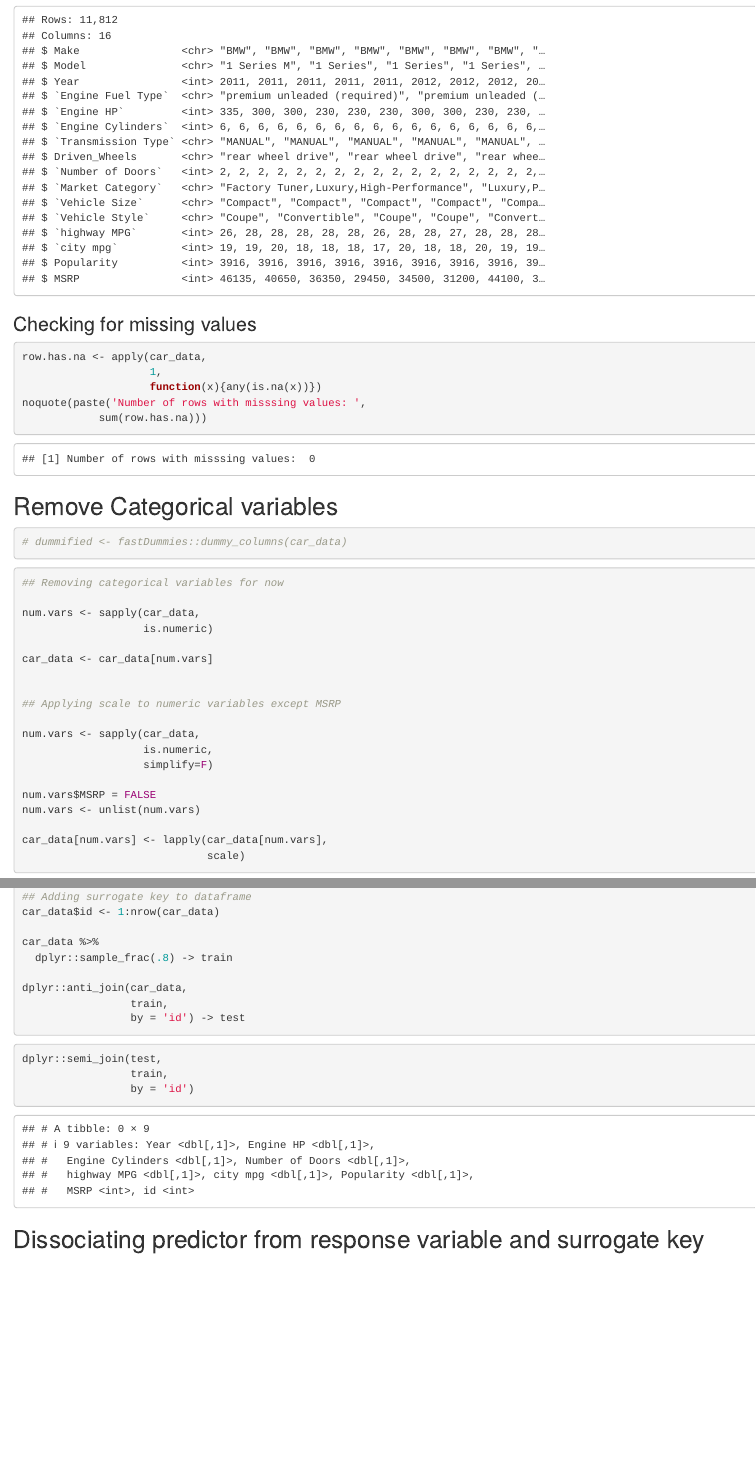
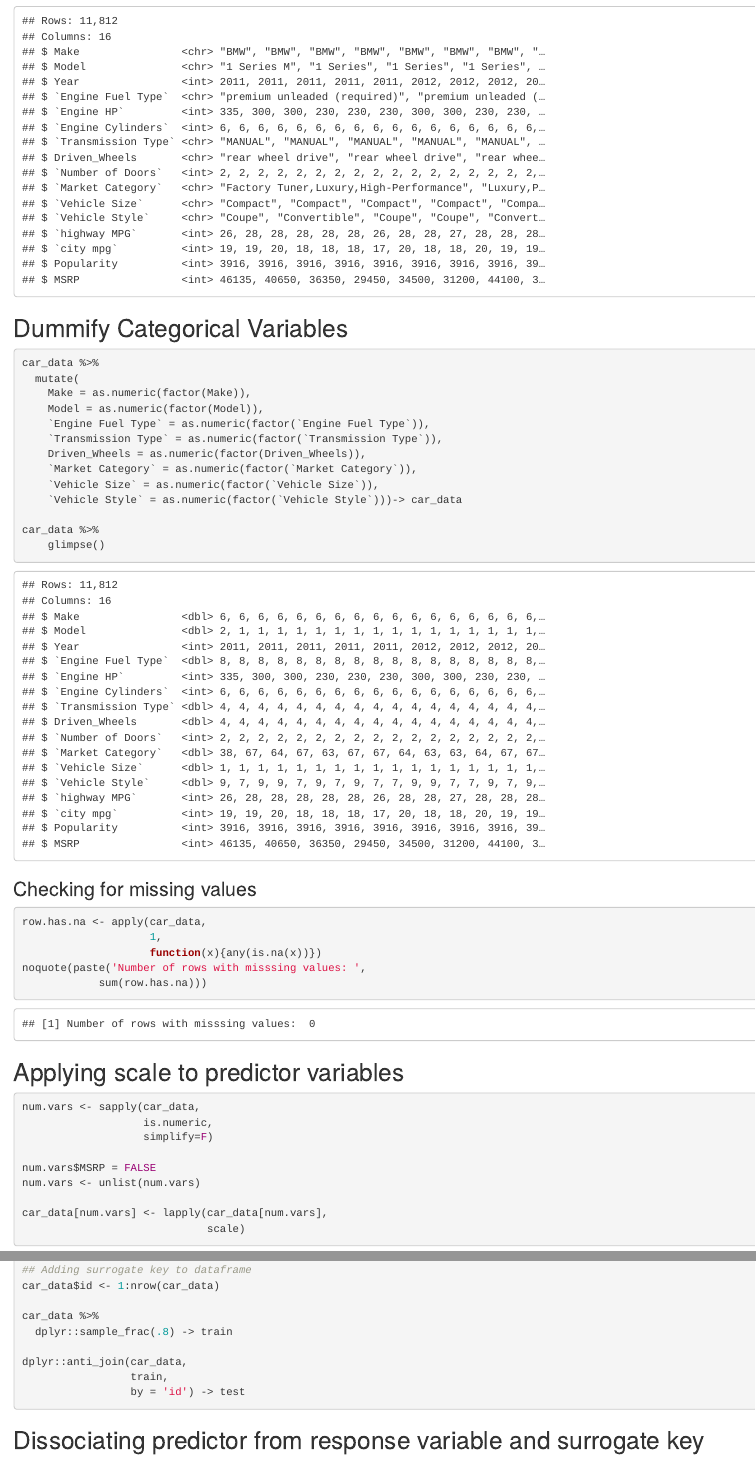
Before and after one commit to Benardi/CBRSystem, an R Markdown document (notebooks/MSRP_Estimation.Rmd): the page in a window 1100 px wide, from 610 px down before the commit and from 670 px down after it, so that both start at the same text, and a second part further down, joined at a grey line. Rendered offline with R 4.5, knitr and Pandoc, with nearby package versions; some code elsewhere in the file could not run offline.

Commit message:
Remove text in portuguese. Dummify and employ categorical variables

````diff
--- a/notebooks/MSRP_Estimation.Rmd
+++ b/notebooks/MSRP_Estimation.Rmd
@@ -45,6 +47,25 @@ car_data %>%
     glimpse()
 ```
 
+## Dummify Categorical Variables
+
+```{r}
+car_data %>%
+  mutate(
+    Make = as.numeric(factor(Make)),
+    Model = as.numeric(factor(Model)),
+    `Engine Fuel Type` = as.numeric(factor(`Engine Fuel Type`)),
+    `Transmission Type` = as.numeric(factor(`Transmission Type`)),
+    Driven_Wheels = as.numeric(factor(Driven_Wheels)),
+    `Market Category` = as.numeric(factor(`Market Category`)),
+    `Vehicle Size` = as.numeric(factor(`Vehicle Size`)),
+    `Vehicle Style` = as.numeric(factor(`Vehicle Style`)))-> car_data
+
+car_data %>%
+    glimpse()
+```
+
+
 ### Checking for missing values
 
 ```{r}
@@ -55,22 +76,9 @@ noquote(paste('Number of rows with misssing values: ',
             sum(row.has.na)))
 ```
 
-## Remove Categorical variables
+## Applying scale to predictor variables
 
 ```{r}
-# dummified <- fastDummies::dummy_columns(car_data)
-```
-
-```{r}
-## Removing categorical variables for now
-
-num.vars <- sapply(car_data,
-                   is.numeric)
-
-car_data <- car_data[num.vars]
-
-
-## Applying scale to numeric variables except MSRP
 
 num.vars <- sapply(car_data,
                    is.numeric,
@@ -98,13 +106,6 @@ dplyr::anti_join(car_data,
                  train,
                  by = 'id') -> test
 ```
-
-```{r}
-dplyr::semi_join(test,
-                 train,
-                 by = 'id')
-```
-
 
 ## Dissociating predictor from response variable and surrogate key
 
````
Also changed, not shown: notebooks/MSRP_Estimation.html, notebooks/MSRP_Estimation.Rmd (6 more changed lines).
